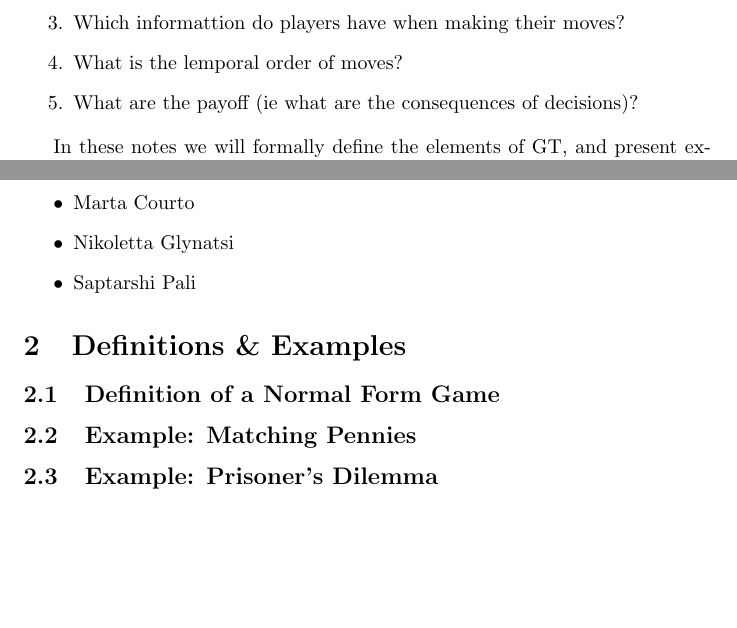
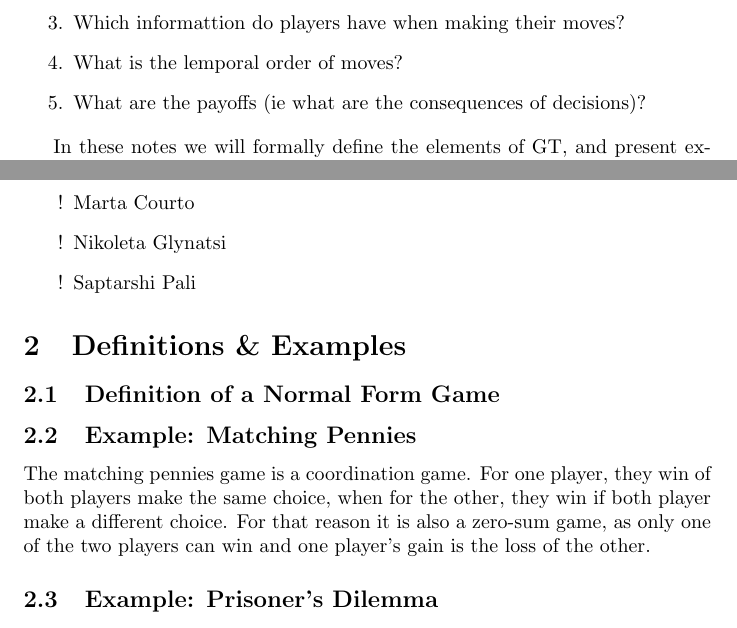
Before and after one commit to DYNOSOBs/DYNOSOB-scientific-writing-with-git, a LaTeX document (main.tex): two parts of pages 1 and 2 of 2, joined at a grey line, cut so that both start at the same text, the shorter picture padded with empty space. Compiled offline with pdfLaTeX.

Commit message:
matching pennies text

```diff
--- a/main.tex
+++ b/main.tex
@@ -33,7 +33,7 @@ Game theory (GT) is the field that explores strategic decision making. \\
     \item What are the plaers' possible actions?
     \item Which informattion do players have when making their moves?
     \item What is the lemporal order of moves?
-    \item What are the payoff (ie what are the consequences of decisions)?
+    \item What are the payoffs (ie what are the consequences of decisions)?
 \end{enumerate}
 
 In these notes we will formally define the elements of GT, and present examples.
@@ -43,11 +43,11 @@ In these notes we will formally define the elements of GT, and present examples.
 The notes have been put together a team of GT enthusiasts, namely:
 
 \begin{itemize}
-    \item Christian Hilde
-    \item Charlotte Rossetti
-    \item Marta Courto
-    \item Nikoletta Glynatsi
-    \item Saptarshi Pali
+    \item [!] Christian Hilde
+    \item [!] Charlotte Rossetti
+    \item [!] Marta Courto
+    \item [!] Nikoleta Glynatsi
+    \item [!] Saptarshi Pali
 \end{itemize}
 
 \section{Definitions \& Examples}
@@ -60,8 +60,9 @@ The notes have been put together a team of GT enthusiasts, namely:
 
 \subsection{Example: Matching Pennies}
 
-
-
+The matching pennies game is a coordination game.
+For one player, they win of both players make the same choice, when for the other, they win if both player make a different choice.
+For that reason it is also a zero-sum game, as only one of the two players can win and one player's gain is the loss of the other.
 
 
 \subsection{Example: Prisoner's Dilemma}
```
